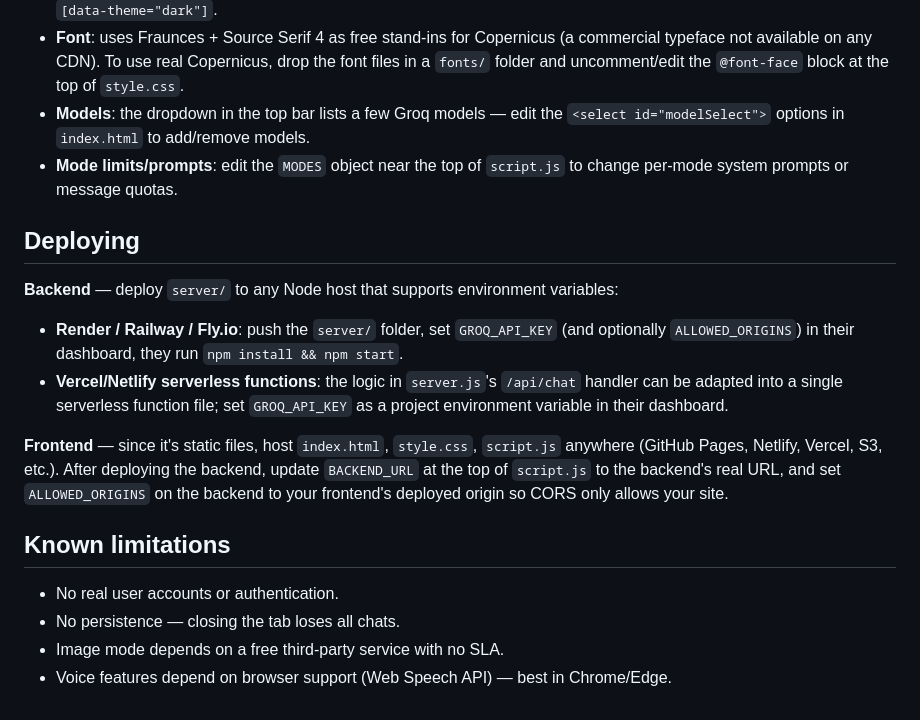
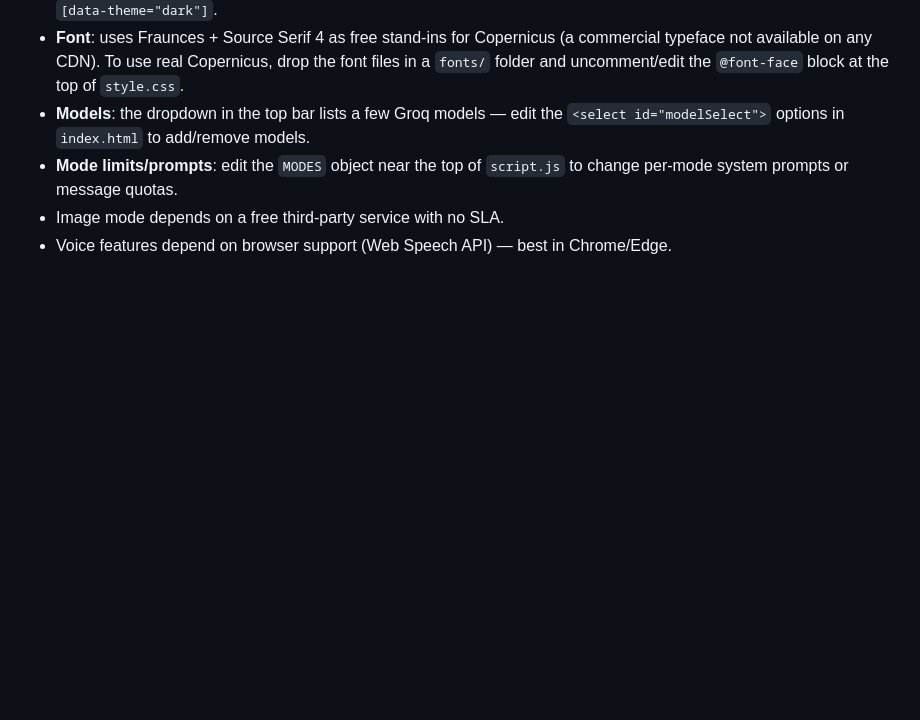
Before and after one commit to kabishS/PromptGPT, a Markdown page: README.md, the part around one of its changes. GitHub-like rendering; blank space fills up the shorter version.

```diff
--- a/README.md
+++ b/README.md
@@ -107,18 +63,5 @@ It's free and requires no signup, but it's a community-run service — no uptime
 - **Font**: uses Fraunces + Source Serif 4 as free stand-ins for Copernicus (a commercial typeface not available on any CDN). To use real Copernicus, drop the font files in a `fonts/` folder and uncomment/edit the `@font-face` block at the top of `style.css`.
 - **Models**: the dropdown in the top bar lists a few Groq models — edit the `<select id="modelSelect">` options in `index.html` to add/remove models.
 - **Mode limits/prompts**: edit the `MODES` object near the top of `script.js` to change per-mode system prompts or message quotas.
-
-## Deploying
-
-**Backend** — deploy `server/` to any Node host that supports environment variables:
-- **Render / Railway / Fly.io**: push the `server/` folder, set `GROQ_API_KEY` (and optionally `ALLOWED_ORIGINS`) in their dashboard, they run `npm install && npm start`.
-- **Vercel/Netlify serverless functions**: the logic in `server.js`'s `/api/chat` handler can be adapted into a single serverless function file; set `GROQ_API_KEY` as a project environment variable in their dashboard.
-
-**Frontend** — since it's static files, host `index.html`, `style.css`, `script.js` anywhere (GitHub Pages, Netlify, Vercel, S3, etc.). After deploying the backend, update `BACKEND_URL` at the top of `script.js` to the backend's real URL, and set `ALLOWED_ORIGINS` on the backend to your frontend's deployed origin so CORS only allows your site.
-
-## Known limitations
-
-- No real user accounts or authentication.
-- No persistence — closing the tab loses all chats.
 - Image mode depends on a free third-party service with no SLA.
 - Voice features depend on browser support (Web Speech API) — best in Chrome/Edge.
```
Also changed, not shown: other parts of README.md (+0 -44 lines).
